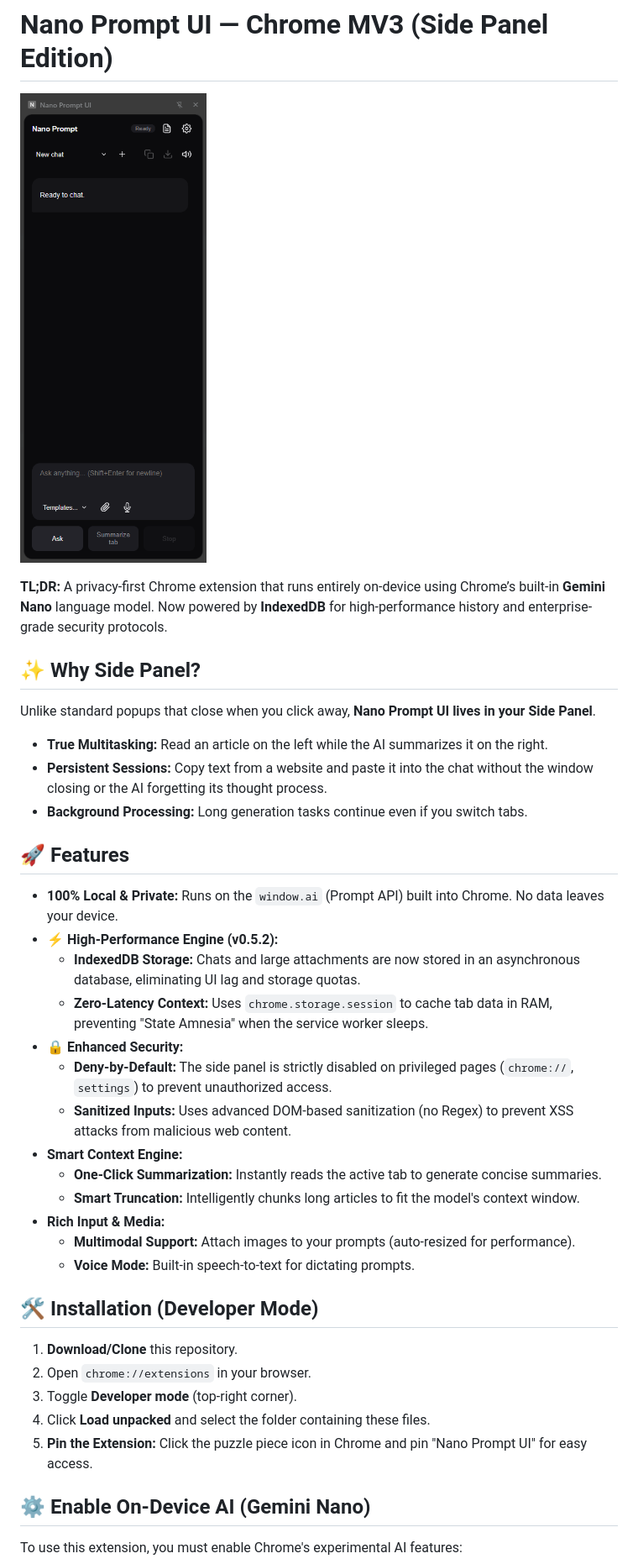
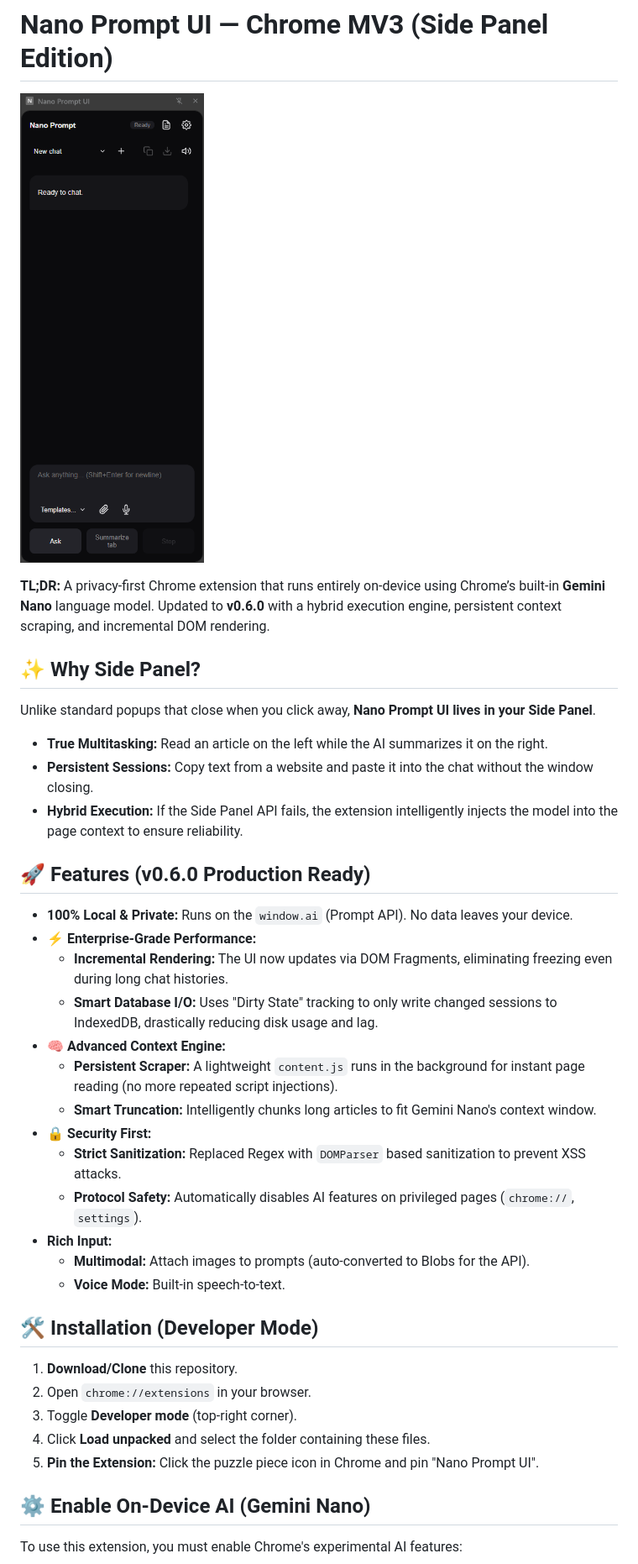
Before and after one commit to theodedra/nano-prompt-ui, a Markdown page: README.md, the part around the change. Shown at 84% size. Drawn GitHub-style; pictures changed too: screenshot.png (added).

```diff
--- a/README.md
+++ b/README.md
@@ -1,31 +1,31 @@
 # Nano Prompt UI — Chrome MV3 (Side Panel Edition)
 
-![Nano Prompt UI](Screenshot.png)
+![Nano Prompt UI](screenshot.png)
 
-**TL;DR:** A privacy-first Chrome extension that runs entirely on-device using Chrome’s built-in **Gemini Nano** language model. Now powered by **IndexedDB** for high-performance history and enterprise-grade security protocols.
+**TL;DR:** A privacy-first Chrome extension that runs entirely on-device using Chrome’s built-in **Gemini Nano** language model. Updated to **v0.6.0** with a hybrid execution engine, persistent context scraping, and incremental DOM rendering.
 
 ## ✨ Why Side Panel?
 
 Unlike standard popups that close when you click away, **Nano Prompt UI lives in your Side Panel**.
 * **True Multitasking:** Read an article on the left while the AI summarizes it on the right.
-* **Persistent Sessions:** Copy text from a website and paste it into the chat without the window closing or the AI forgetting its thought process.
-* **Background Processing:** Long generation tasks continue even if you switch tabs.
+* **Persistent Sessions:** Copy text from a website and paste it into the chat without the window closing.
+* **Hybrid Execution:** If the Side Panel API fails, the extension intelligently injects the model into the page context to ensure reliability.
 
-## 🚀 Features
+## 🚀 Features (v0.6.0 Production Ready)
 
-* **100% Local & Private:** Runs on the `window.ai` (Prompt API) built into Chrome. No data leaves your device.
-* **⚡ High-Performance Engine (v0.5.2):**
-    * **IndexedDB Storage:** Chats and large attachments are now stored in an asynchronous database, eliminating UI lag and storage quotas.
-    * **Zero-Latency Context:** Uses `chrome.storage.session` to cache tab data in RAM, preventing "State Amnesia" when the service worker sleeps.
-* **🔒 Enhanced Security:**
-    * **Deny-by-Default:** The side panel is strictly disabled on privileged pages (`chrome://`, `settings`) to prevent unauthorized access.
-    * **Sanitized Inputs:** Uses advanced DOM-based sanitization (no Regex) to prevent XSS attacks from malicious web content.
-* **Smart Context Engine:**
-    * **One-Click Summarization:** Instantly reads the active tab to generate concise summaries.
-    * **Smart Truncation:** Intelligently chunks long articles to fit the model's context window.
-* **Rich Input & Media:**
-    * **Multimodal Support:** Attach images to your prompts (auto-resized for performance).
-    * **Voice Mode:** Built-in speech-to-text for dictating prompts.
+* **100% Local & Private:** Runs on the `window.ai` (Prompt API). No data leaves your device.
+* **⚡ Enterprise-Grade Performance:**
+    * **Incremental Rendering:** The UI now updates via DOM Fragments, eliminating freezing even during long chat histories.
+    * **Smart Database I/O:** Uses "Dirty State" tracking to only write changed sessions to IndexedDB, drastically reducing disk usage and lag.
+* **🧠 Advanced Context Engine:**
+    * **Persistent Scraper:** A lightweight `content.js` runs in the background for instant page reading (no more repeated script injections).
+    * **Smart Truncation:** Intelligently chunks long articles to fit Gemini Nano's context window.
+* **🔒 Security First:**
+    * **Strict Sanitization:** Replaced Regex with `DOMParser` based sanitization to prevent XSS attacks.
+    * **Protocol Safety:** Automatically disables AI features on privileged pages (`chrome://`, `settings`).
+* **Rich Input:**
+    * **Multimodal:** Attach images to prompts (auto-converted to Blobs for the API).
+    * **Voice Mode:** Built-in speech-to-text.
 
 ## 🛠️ Installation (Developer Mode)
 
@@ -33,7 +33,7 @@ Unlike standard popups that close when you click away, **Nano Prompt UI lives in
 2.  Open `chrome://extensions` in your browser.
 3.  Toggle **Developer mode** (top-right corner).
 4.  Click **Load unpacked** and select the folder containing these files.
-5.  **Pin the Extension:** Click the puzzle piece icon in Chrome and pin "Nano Prompt UI" for easy access.
+5.  **Pin the Extension:** Click the puzzle piece icon in Chrome and pin "Nano Prompt UI".
 
 ## ⚙️ Enable On-Device AI (Gemini Nano)
 
```
Also changed, not shown: 9 other files.
